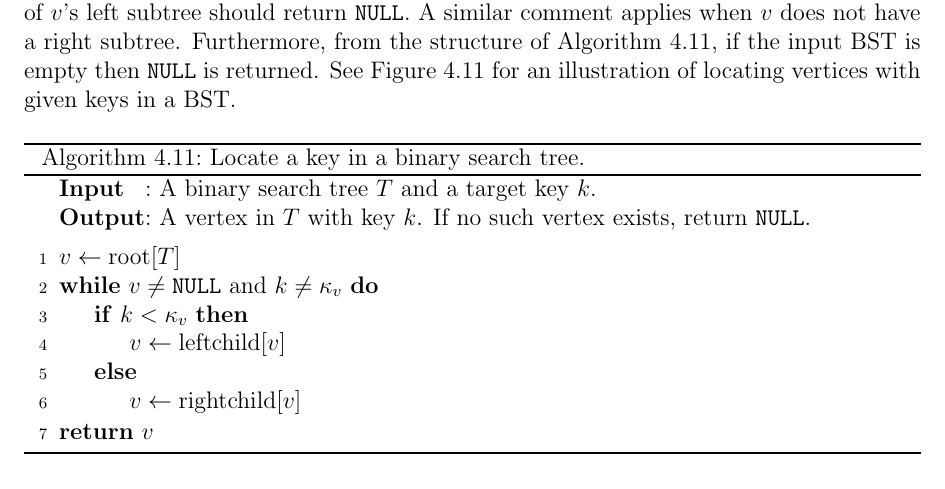
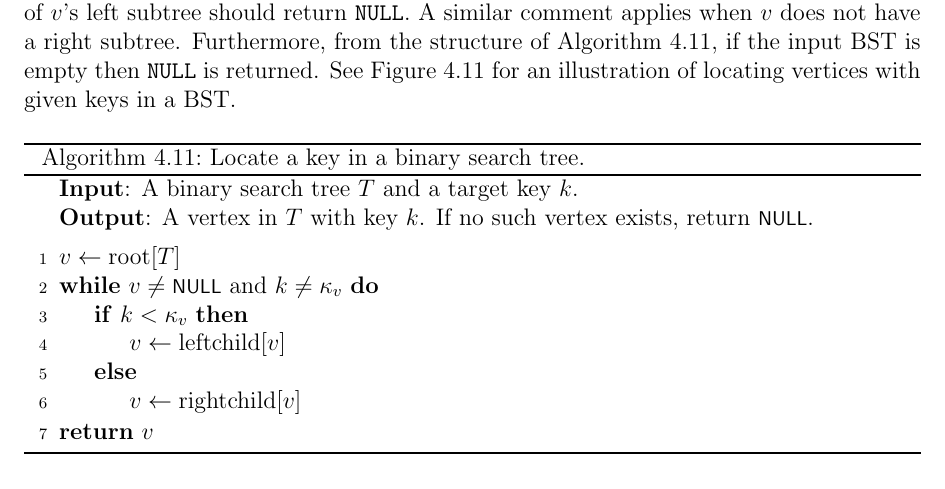
Before and after one commit to IMCG/graph-theory-algorithms-book, a LaTeX thesis (book.tex, which reads algorithm/tree-data-structures/binary-search-tree-locate.tex): part of page 162 of 276, cut so that both start at the same text. Compiled offline with pdfLaTeX.

Commit message:
typo fixes in algorithm to locate a key in a binary search tree

```diff
--- a/algorithm/tree-data-structures/binary-search-tree-locate.tex
+++ b/algorithm/tree-data-structures/binary-search-tree-locate.tex
@@ -13,21 +13,22 @@
 \SetAlgoNoLine
 %%
 %% data section
-\SetKwInOut{Input}{Input}
-\SetKwInOut{Output}{Output}
+\SetKwData{NULL}{\footnotesize{NULL}}
 %%
-%% input/output
-\Input{A binary search tree $T$ and a target key $k$.}
-\Output{A vertex in $T$ with key $k$. If no such vertex exists, return
-  \texttt{NULL}.}
+%% input
+\KwIn{A binary search tree $T$ and a target key $k$.}
+%%
+%% output
+\KwOut{A vertex in $T$ with key $k$. If no such vertex exists, return \NULL.}
 \BlankLine
 %%
 %% algorithm body
 $v \assign \rootElem[T]$\;
-\While{\rm $v \neq \texttt{NULL}$ and $k \neq \kappa_v$}{
-  \eIf{$k < \kappa_v$}{
+\While{\rm $v \neq \NULL$ and $k \neq \kappa_v$}{
+  \If{$k < \kappa_v$}{
     $v \assign \leftChild[v]$\;
-  }{
+  }
+  \Else{
     $v \assign \rightChild[v]$\;
   }
 }
```
